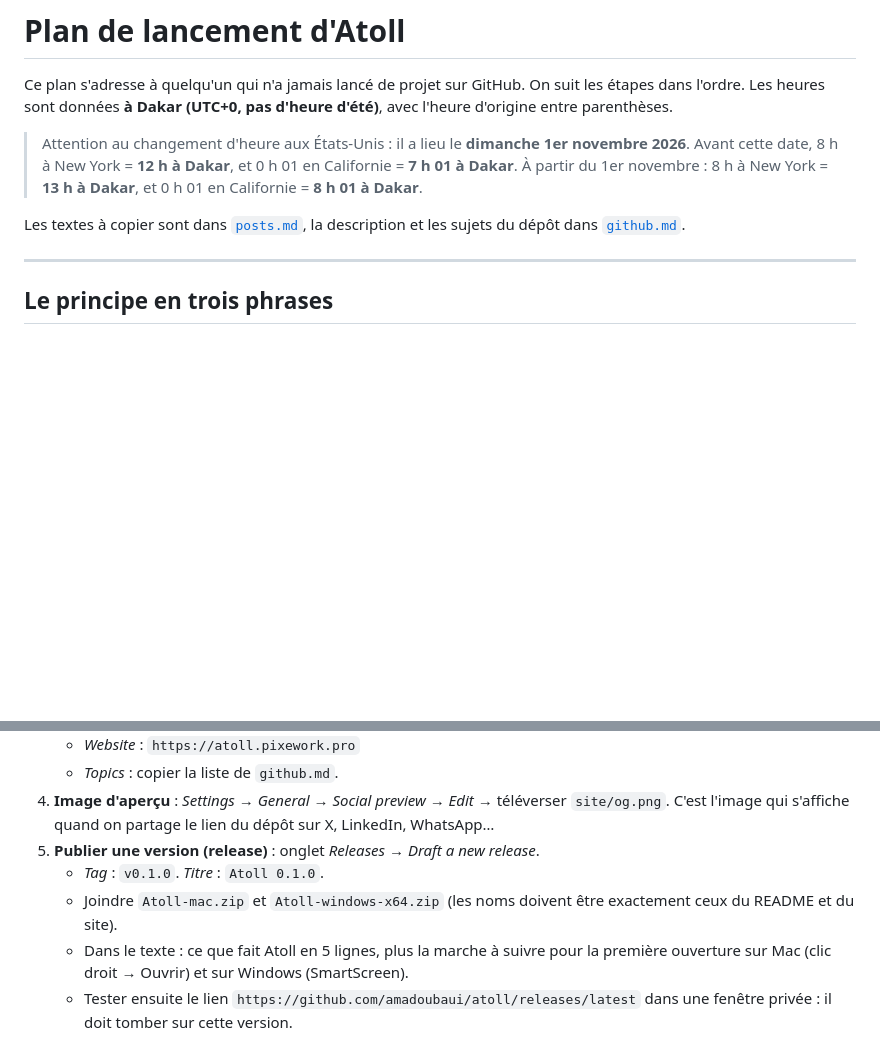
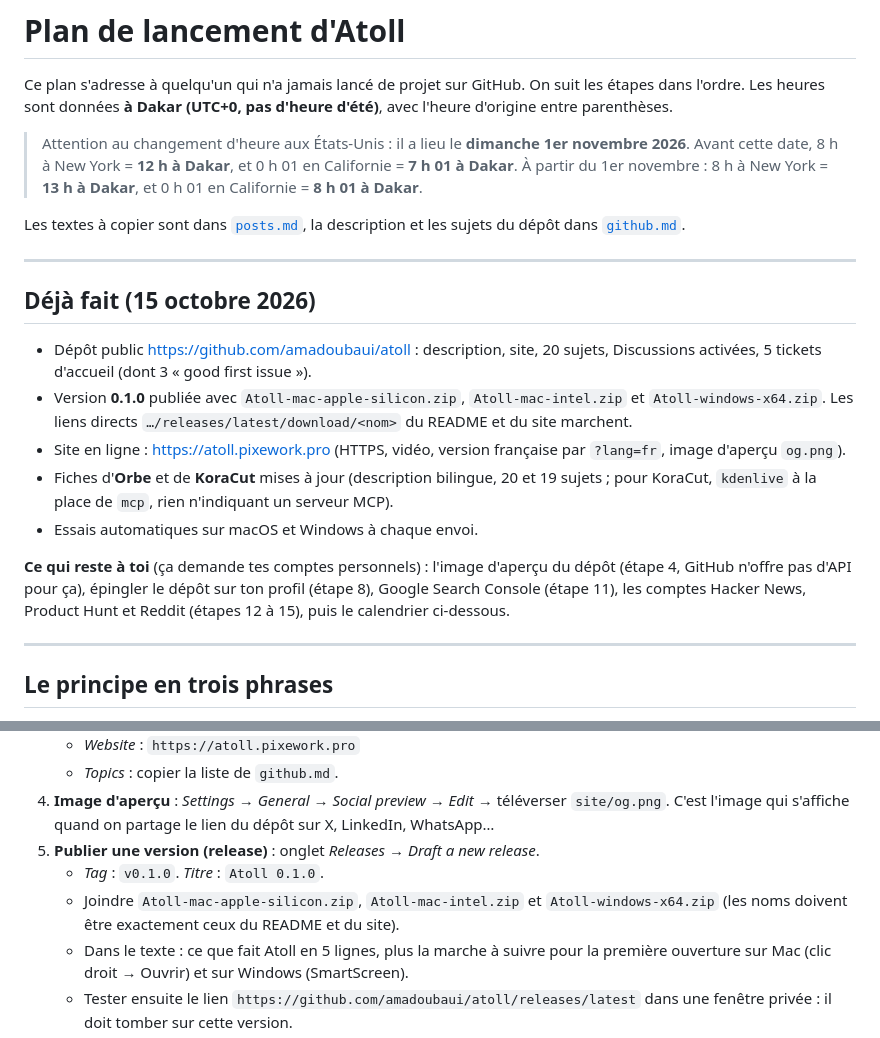
Before and after one commit to amadoubaui/atoll, a Markdown page: docs/lancement/plan.md, 2 parts joined by grey strips. Drawn GitHub-style; blank space fills up the shorter version.

Commit message:
Plan de lancement : ce qui est fait, ce qui reste
Co-Authored-By: Claude Opus 5.5 <noreply@anthropic.com>

```diff
--- a/docs/lancement/plan.md
+++ b/docs/lancement/plan.md
@@ -7,6 +7,18 @@ Ce plan s'adresse à quelqu'un qui n'a jamais lancé de projet sur GitHub. On su
 > À partir du 1er novembre : 8 h à New York = **13 h à Dakar**, et 0 h 01 en Californie = **8 h 01 à Dakar**.
 
 Les textes à copier sont dans [`posts.md`](posts.md), la description et les sujets du dépôt dans [`github.md`](github.md).
+
+---
+
+## Déjà fait (15 octobre 2026)
+
+- Dépôt public https://github.com/amadoubaui/atoll : description, site, 20 sujets, Discussions activées, 5 tickets d'accueil (dont 3 « good first issue »).
+- Version **0.1.0** publiée avec `Atoll-mac-apple-silicon.zip`, `Atoll-mac-intel.zip` et `Atoll-windows-x64.zip`. Les liens directs `…/releases/latest/download/<nom>` du README et du site marchent.
+- Site en ligne : https://atoll.pixework.pro (HTTPS, vidéo, version française par `?lang=fr`, image d'aperçu `og.png`).
+- Fiches d'**Orbe** et de **KoraCut** mises à jour (description bilingue, 20 et 19 sujets ; pour KoraCut, `kdenlive` à la place de `mcp`, rien n'indiquant un serveur MCP).
+- Essais automatiques sur macOS et Windows à chaque envoi.
+
+**Ce qui reste à toi** (ça demande tes comptes personnels) : l'image d'aperçu du dépôt (étape 4, GitHub n'offre pas d'API pour ça), épingler le dépôt sur ton profil (étape 8), Google Search Console (étape 11), les comptes Hacker News, Product Hunt et Reddit (étapes 12 à 15), puis le calendrier ci-dessous.
 
 ---
 
@@ -31,7 +43,7 @@ Les textes à copier sont dans [`posts.md`](posts.md), la description et les suj
 4. **Image d'aperçu** : *Settings* → *General* → *Social preview* → *Edit* → téléverser `site/og.png`. C'est l'image qui s'affiche quand on partage le lien du dépôt sur X, LinkedIn, WhatsApp…
 5. **Publier une version (release)** : onglet *Releases* → *Draft a new release*.
    - *Tag* : `v0.1.0`. *Titre* : `Atoll 0.1.0`.
-   - Joindre `Atoll-mac.zip` et `Atoll-windows-x64.zip` (les noms doivent être exactement ceux du README et du site).
+   - Joindre `Atoll-mac-apple-silicon.zip`, `Atoll-mac-intel.zip` et `Atoll-windows-x64.zip` (les noms doivent être exactement ceux du README et du site).
    - Dans le texte : ce que fait Atoll en 5 lignes, plus la marche à suivre pour la première ouverture sur Mac (clic droit → Ouvrir) et sur Windows (SmartScreen).
    - Tester ensuite le lien `https://github.com/amadoubaui/atoll/releases/latest` dans une fenêtre privée : il doit tomber sur cette version.
 6. **Activer les Discussions** : *Settings* → *Features* → cocher *Discussions*. Les gens y posent des questions sans ouvrir de « bug ».
```
